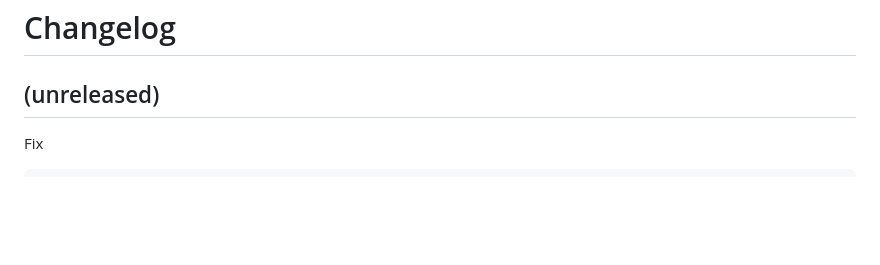
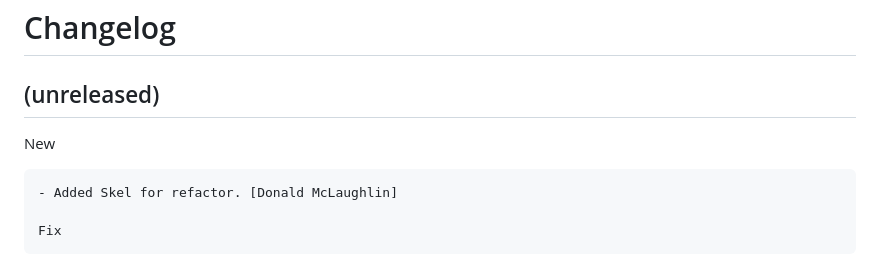
Before and after one commit to don1997/csm, a Markdown page: CHANGELOG.md, the part around the change. Rendered like a GitHub page; blank space fills up the shorter version.

Commit message:
Chore: cl

```diff
--- a/CHANGELOG.md
+++ b/CHANGELOG.md
@@ -4,6 +4,10 @@ Changelog
 
 (unreleased)
 ------------
+
+New
+~~~
+- Added Skel for refactor. [Donald McLaughlin]
 
 Fix
 ~~~
```
